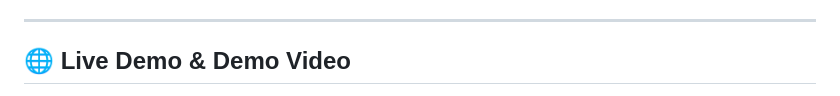
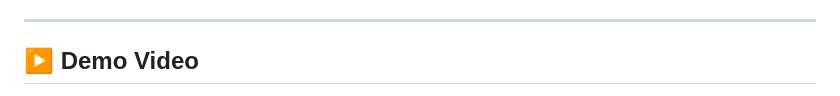
Before and after one commit to sibisai/rentora, a Markdown page: README.md, the part around one of its changes. Rendered like a GitHub page.

```diff
--- a/README.md
+++ b/README.md
@@ -35,5 +35,5 @@ Unlike Airbnb, our MVP focuses on simplicity and gets you up-and-running with:
 
 ---
 
-## 🌐 Live Demo & Demo Video
+## ▶️ Demo Video
 
```
Also changed, not shown: other parts of README.md (+0 -1 lines).
